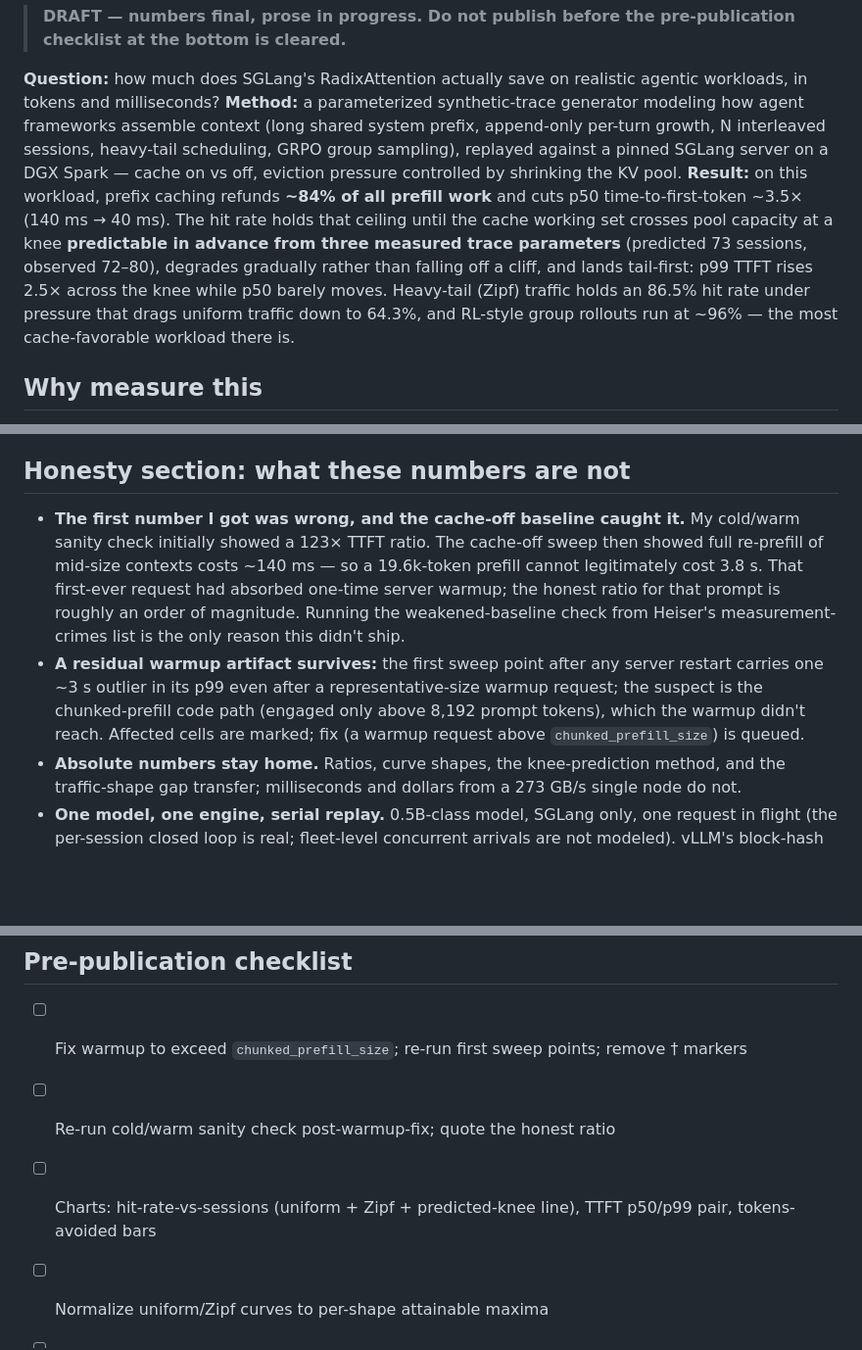
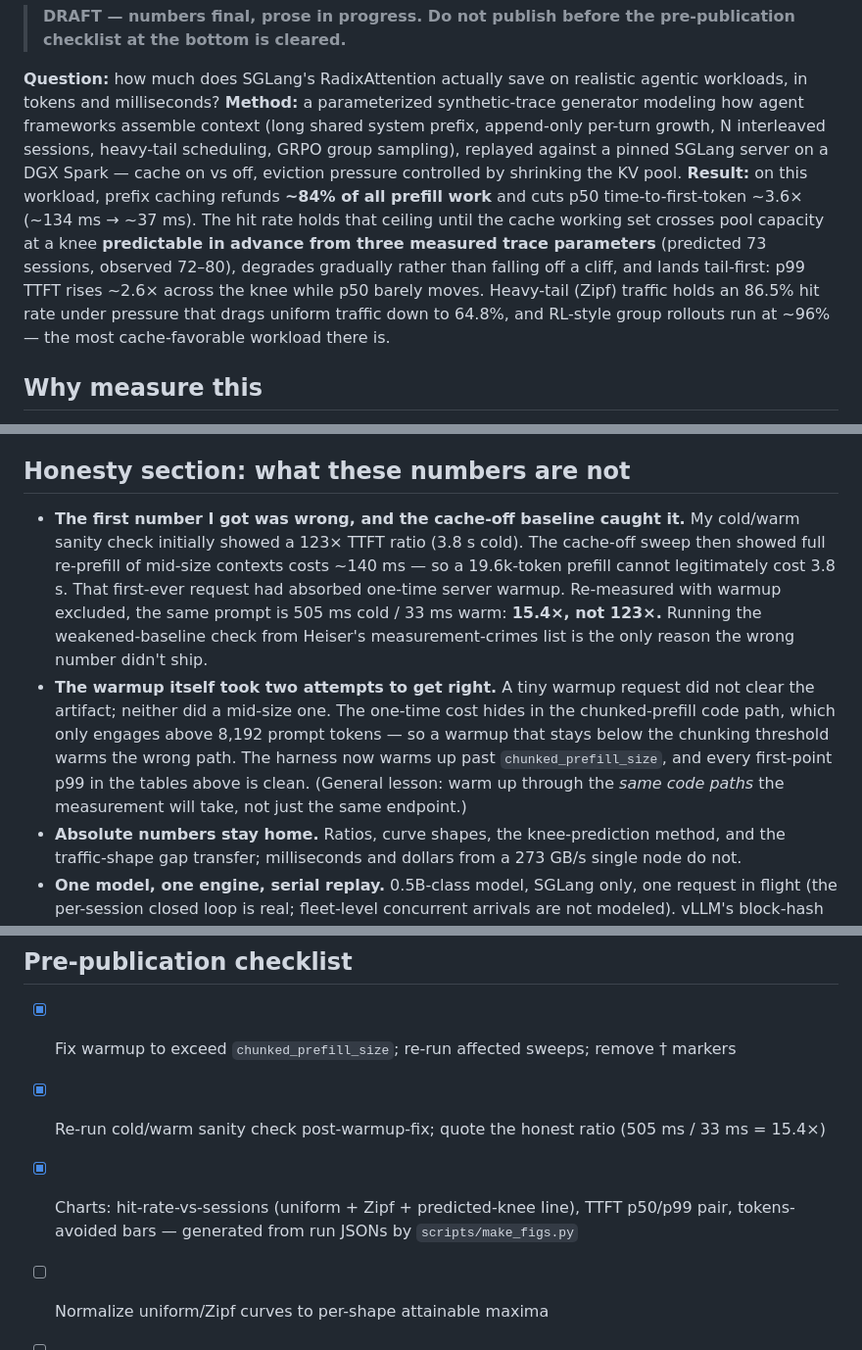
Before and after one commit to layahaasini/spark-inference-lab, a Markdown page: writeups/p1_prefix_caching_economics.md, 3 parts joined by grey strips. Shown at 98% size. GitHub-like rendering; blank space fills up the shorter version.

```diff
--- a/writeups/p1_prefix_caching_economics.md
+++ b/writeups/p1_prefix_caching_economics.md
@@ -4,7 +4,7 @@
 
 **Question:** how much does SGLang's RadixAttention actually save on realistic agentic workloads, in tokens and milliseconds?
 **Method:** a parameterized synthetic-trace generator modeling how agent frameworks assemble context (long shared system prefix, append-only per-turn growth, N interleaved sessions, heavy-tail scheduling, GRPO group sampling), replayed against a pinned SGLang server on a DGX Spark — cache on vs off, eviction pressure controlled by shrinking the KV pool.
-**Result:** on this workload, prefix caching refunds **~84% of all prefill work** and cuts p50 time-to-first-token ~3.5× (140 ms → 40 ms). The hit rate holds that ceiling until the cache working set crosses pool capacity at a knee **predictable in advance from three measured trace parameters** (predicted 73 sessions, observed 72–80), degrades gradually rather than falling off a cliff, and lands tail-first: p99 TTFT rises 2.5× across the knee while p50 barely moves. Heavy-tail (Zipf) traffic holds an 86.5% hit rate under pressure that drags uniform traffic down to 64.3%, and RL-style group rollouts run at ~96% — the most cache-favorable workload there is.
+**Result:** on this workload, prefix caching refunds **~84% of all prefill work** and cuts p50 time-to-first-token ~3.6× (~134 ms → ~37 ms). The hit rate holds that ceiling until the cache working set crosses pool capacity at a knee **predictable in advance from three measured trace parameters** (predicted 73 sessions, observed 72–80), degrades gradually rather than falling off a cliff, and lands tail-first: p99 TTFT rises ~2.6× across the knee while p50 barely moves. Heavy-tail (Zipf) traffic holds an 86.5% hit rate under pressure that drags uniform traffic down to 64.8%, and RL-style group rollouts run at ~96% — the most cache-favorable workload there is.
 
 ## Why measure this
 
@@ -110,8 +116,8 @@ The standard capacity identity: if prefill is a fraction *f* of serving work and
 
 ## Honesty section: what these numbers are not
 
-- **The first number I got was wrong, and the cache-off baseline caught it.** My cold/warm sanity check initially showed a 123× TTFT ratio. The cache-off sweep then showed full re-prefill of mid-size contexts costs ~140 ms — so a 19.6k-token prefill cannot legitimately cost 3.8 s. That first-ever request had absorbed one-time server warmup; the honest ratio for that prompt is roughly an order of magnitude. Running the weakened-baseline check from Heiser's measurement-crimes list is the only reason this didn't ship.
-- **A residual warmup artifact survives:** the first sweep point after any server restart carries one ~3 s outlier in its p99 even after a representative-size warmup request; the suspect is the chunked-prefill code path (engaged only above 8,192 prompt tokens), which the warmup didn't reach. Affected cells are marked; fix (a warmup request above `chunked_prefill_size`) is queued.
+- **The first number I got was wrong, and the cache-off baseline caught it.** My cold/warm sanity check initially showed a 123× TTFT ratio (3.8 s cold). The cache-off sweep then showed full re-prefill of mid-size contexts costs ~140 ms — so a 19.6k-token prefill cannot legitimately cost 3.8 s. That first-ever request had absorbed one-time server warmup. Re-measured with warmup excluded, the same prompt is 505 ms cold / 33 ms warm: **15.4×, not 123×.** Running the weakened-baseline check from Heiser's measurement-crimes list is the only reason the wrong number didn't ship.
+- **The warmup itself took two attempts to get right.** A tiny warmup request did not clear the artifact; neither did a mid-size one. The one-time cost hides in the chunked-prefill code path, which only engages above 8,192 prompt tokens — so a warmup that stays below the chunking threshold warms the wrong path. The harness now warms up past `chunked_prefill_size`, and every first-point p99 in the tables above is clean. (General lesson: warm up through the *same code paths* the measurement will take, not just the same endpoint.)
 - **Absolute numbers stay home.** Ratios, curve shapes, the knee-prediction method, and the traffic-shape gap transfer; milliseconds and dollars from a 273 GB/s single node do not.
 - **One model, one engine, serial replay.** 0.5B-class model, SGLang only, one request in flight (the per-session closed loop is real; fleet-level concurrent arrivals are not modeled). vLLM's block-hash design would show the same shape with coarser matching granularity — measuring that is the obvious cross-engine follow-up.
 
@@ -126,9 +132,9 @@ python -m sparklab.p1.experiments.pressure --sessions 16 48 64 72 80 96 128 160
 
 ## Pre-publication checklist
 
-- [ ] Fix warmup to exceed `chunked_prefill_size`; re-run first sweep points; remove † markers
-- [ ] Re-run cold/warm sanity check post-warmup-fix; quote the honest ratio
-- [ ] Charts: hit-rate-vs-sessions (uniform + Zipf + predicted-knee line), TTFT p50/p99 pair, tokens-avoided bars
+- [x] Fix warmup to exceed `chunked_prefill_size`; re-run affected sweeps; remove † markers
+- [x] Re-run cold/warm sanity check post-warmup-fix; quote the honest ratio (505 ms / 33 ms = 15.4×)
+- [x] Charts: hit-rate-vs-sessions (uniform + Zipf + predicted-knee line), TTFT p50/p99 pair, tokens-avoided bars — generated from run JSONs by `scripts/make_figs.py`
 - [ ] Normalize uniform/Zipf curves to per-shape attainable maxima
 - [ ] Re-check cached-token pricing pages; date the citation
 - [ ] Every chart re-checked against the measurement-crimes list
```
Also changed, not shown: other parts of writeups/p1_prefix_caching_economics.md (+25 -19 lines), writeups/figs/hit_rate_vs_sessions.png (added), writeups/figs/tokens_avoided.png (added), writeups/figs/ttft_tail_first.png (added), 12 other files.
